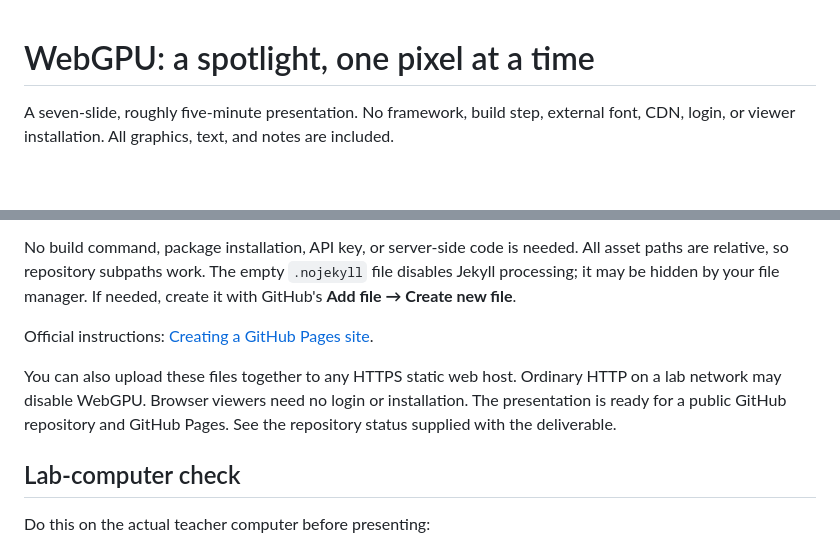
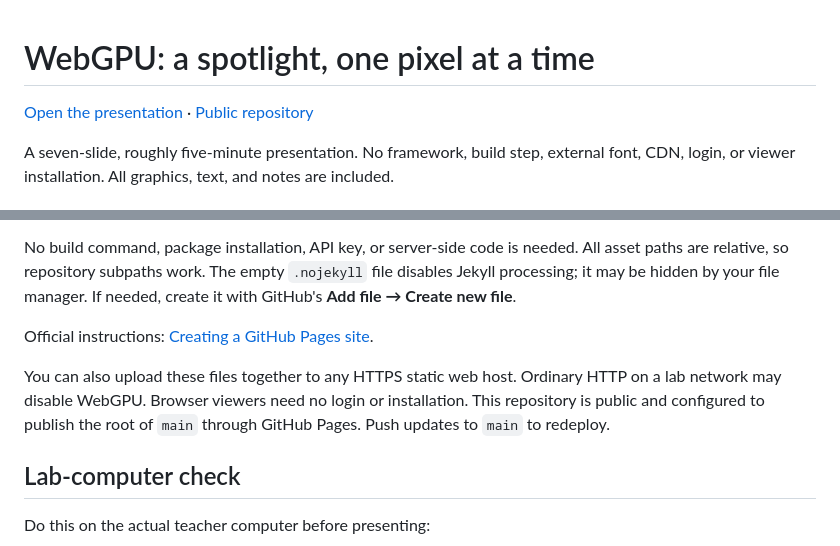
Before and after one commit to unamiral/webgpu-presentation, a Markdown page: README.md, 2 parts joined by grey strips. GitHub-like rendering; blank space fills up the shorter version.

Commit message:
Link public repository and GitHub Pages presentation

```diff
--- a/README.md
+++ b/README.md
@@ -1,4 +1,6 @@
 # WebGPU: a spotlight, one pixel at a time
+
+[Open the presentation](https://unamiral.github.io/webgpu-presentation/) · [Public repository](https://github.com/unamiral/webgpu-presentation)
 
 A seven-slide, roughly five-minute presentation. No framework, build step, external font, CDN, login, or viewer installation. All graphics, text, and notes are included.
 
@@ -27,7 +29,7 @@ No build command, package installation, API key, or server-side code is needed.
 
 Official instructions: [Creating a GitHub Pages site](https://docs.github.com/en/pages/getting-started-with-github-pages/creating-a-github-pages-site).
 
-You can also upload these files together to any HTTPS static web host. Ordinary HTTP on a lab network may disable WebGPU. Browser viewers need no login or installation. The presentation is ready for a public GitHub repository and GitHub Pages. See the repository status supplied with the deliverable.
+You can also upload these files together to any HTTPS static web host. Ordinary HTTP on a lab network may disable WebGPU. Browser viewers need no login or installation. This repository is public and configured to publish the root of `main` through GitHub Pages. Push updates to `main` to redeploy.
 
 ## Lab-computer check
 
```
